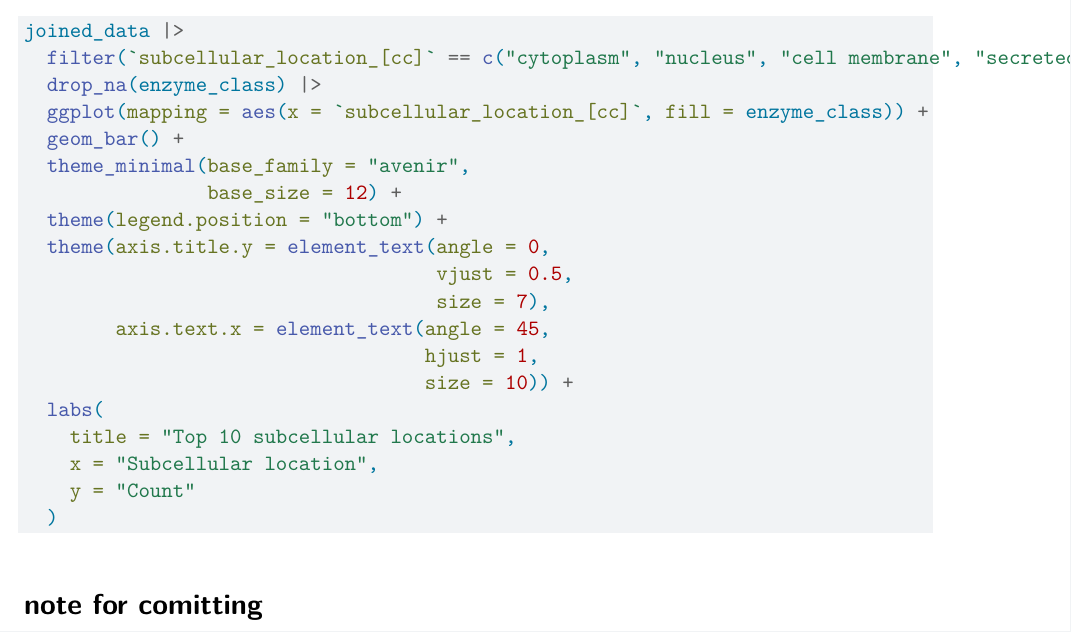
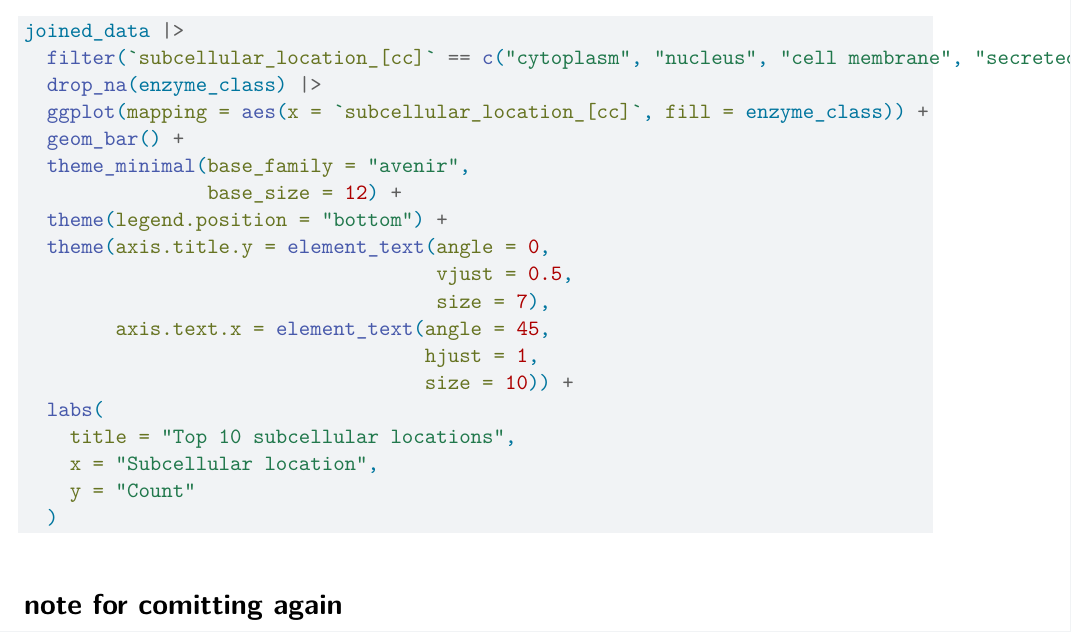
Before and after one commit to rforbiodatascience23/group_20_project, a Quarto document (R/Johan_data_exploration.qmd): part of page 5 of 5, cut so that both start at the same text. Rendered offline with R 4.5, knitr and Pandoc in place of Quarto, then LaTeX, with nearby package versions; the code chunks are not run, so their results and figures are left out.

Commit message:
merge branch

````diff
--- a/R/Johan_data_exploration.qmd
+++ b/R/Johan_data_exploration.qmd
@@ -273,4 +273,4 @@ joined_data |>
   )
 ```
 
-# note for comitting
+# note for comitting again
````
